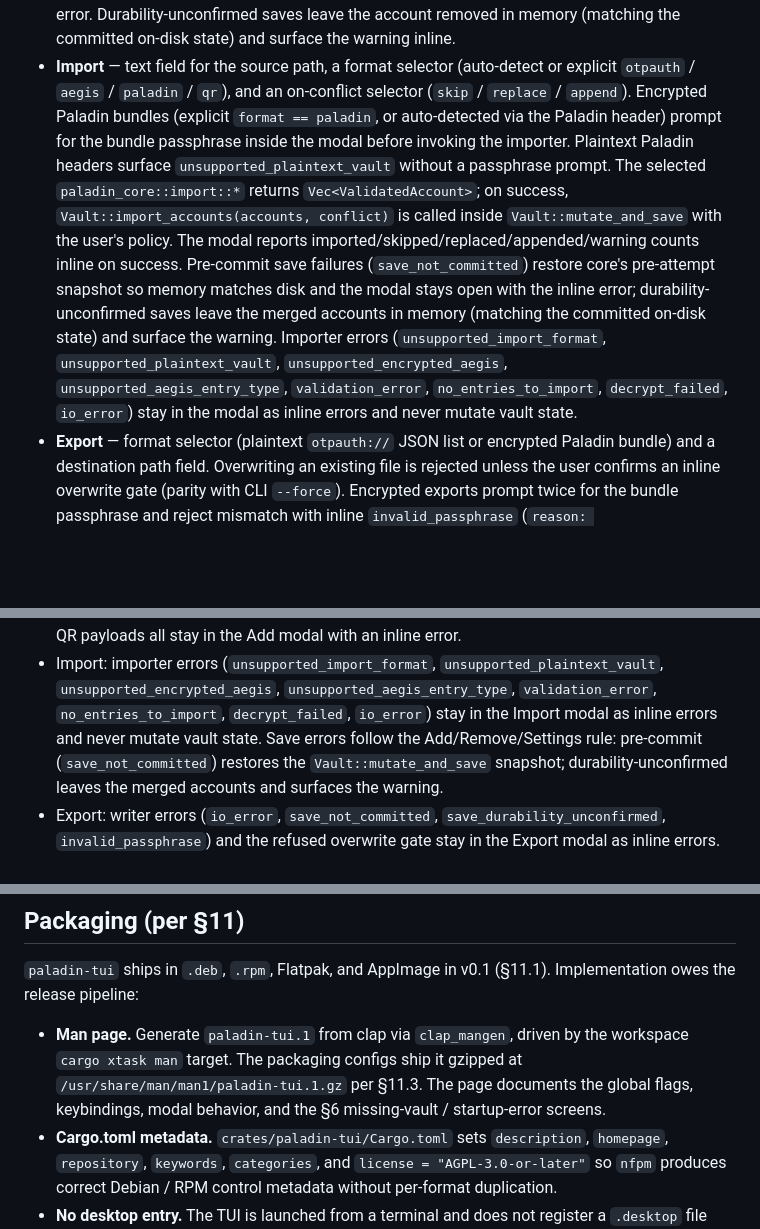
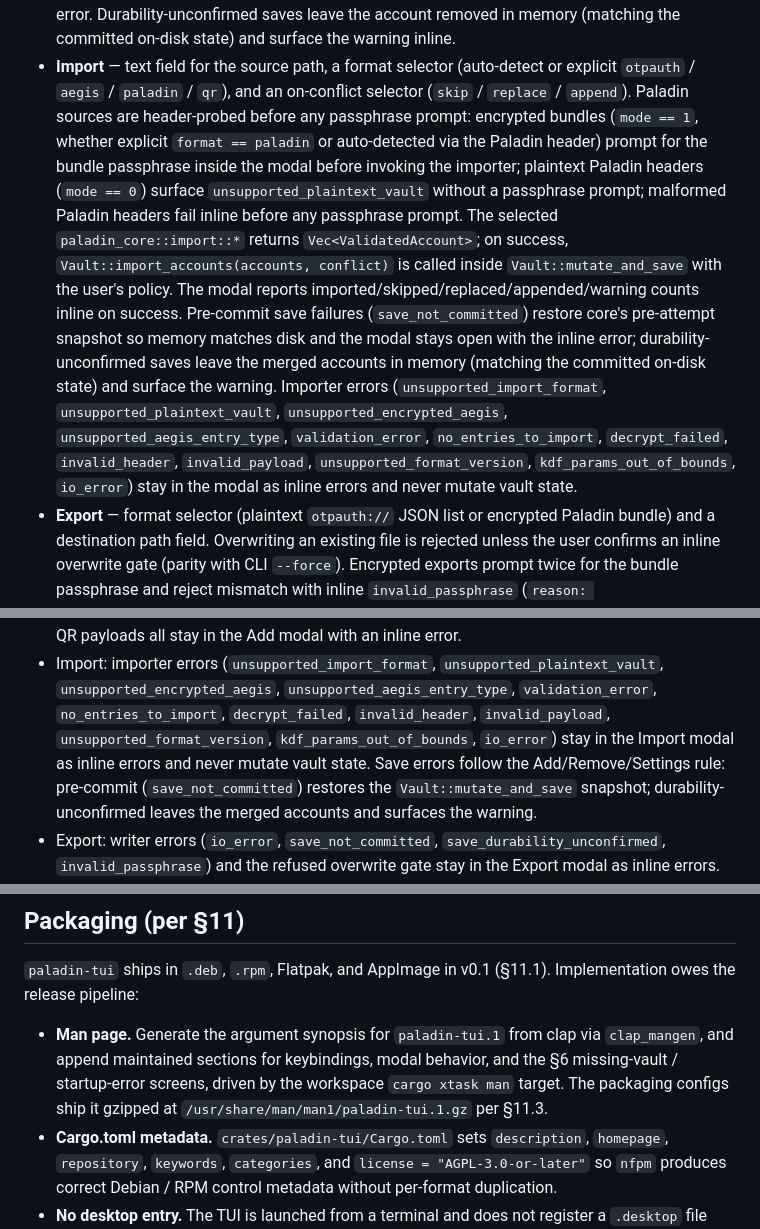
Before and after one commit to FreedomBen/paladin-auth, a Markdown page: IMPLEMENTATION_PLAN_03_TUI.md, 3 parts joined by grey strips. GitHub-like rendering; blank space fills up the shorter version.

```diff
--- a/IMPLEMENTATION_PLAN_03_TUI.md
+++ b/IMPLEMENTATION_PLAN_03_TUI.md
@@ -190,14 +212,17 @@ it is not bound to quit there).
 - **Import** — text field for the source path, a format selector
   (auto-detect or explicit `otpauth` / `aegis` / `paladin` / `qr`),
   and an on-conflict selector (`skip` / `replace` / `append`).
-  Encrypted Paladin bundles (explicit `format == paladin`, or
-  auto-detected via the Paladin header) prompt for the bundle
-  passphrase inside the modal before invoking the importer. Plaintext
-  Paladin headers surface `unsupported_plaintext_vault` without a
-  passphrase prompt. The selected `paladin_core::import::*` returns
-  `Vec<ValidatedAccount>`; on success, `Vault::import_accounts(accounts,
-  conflict)` is called inside `Vault::mutate_and_save` with the user's
-  policy. The modal reports
+  Paladin sources are header-probed before any passphrase prompt:
+  encrypted bundles (`mode == 1`, whether explicit `format == paladin`
+  or auto-detected via the Paladin header) prompt for the bundle
+  passphrase inside the modal before invoking the importer; plaintext
+  Paladin headers (`mode == 0`) surface `unsupported_plaintext_vault`
+  without a passphrase prompt; malformed Paladin headers fail inline
+  before any passphrase prompt. The selected
+  `paladin_core::import::*` returns `Vec<ValidatedAccount>`; on
+  success, `Vault::import_accounts(accounts, conflict)` is called
+  inside `Vault::mutate_and_save` with the user's policy. The modal
+  reports
   imported/skipped/replaced/appended/warning counts inline on
   success. Pre-commit save failures (`save_not_committed`) restore
   core's pre-attempt snapshot so memory matches disk and
@@ -207,7 +232,9 @@ it is not bound to quit there).
   (`unsupported_import_format`, `unsupported_plaintext_vault`,
   `unsupported_encrypted_aegis`, `unsupported_aegis_entry_type`,
   `validation_error`, `no_entries_to_import`, `decrypt_failed`,
-  `io_error`) stay in the modal as inline errors and never mutate
+  `invalid_header`, `invalid_payload`, `unsupported_format_version`,
+  `kdf_params_out_of_bounds`, `io_error`) stay in the modal as inline
+  errors and never mutate
   vault state.
 - **Export** — format selector (plaintext `otpauth://` JSON list or
   encrypted Paladin bundle) and a destination path field. Overwriting
@@ -326,8 +353,10 @@ Effects update visible state only after the underlying mutation succeeds:
   `unsupported_plaintext_vault`, `unsupported_encrypted_aegis`,
   `unsupported_aegis_entry_type`, `validation_error`,
   `no_entries_to_import`, `decrypt_failed`,
-  `io_error`) stay in the Import modal as inline errors and never
-  mutate vault state. Save errors follow the Add/Remove/Settings rule:
+  `invalid_header`, `invalid_payload`, `unsupported_format_version`,
+  `kdf_params_out_of_bounds`, `io_error`) stay in the Import modal as
+  inline errors and never mutate vault state. Save errors follow the
+  Add/Remove/Settings rule:
   pre-commit (`save_not_committed`) restores the
   `Vault::mutate_and_save` snapshot; durability-unconfirmed leaves the
   merged accounts and surfaces the warning.
@@ -481,11 +524,11 @@ is never expected to be scripted.
 `paladin-tui` ships in `.deb`, `.rpm`, Flatpak, and AppImage in v0.1
 (§11.1). Implementation owes the release pipeline:
 
-- **Man page.** Generate `paladin-tui.1` from clap via `clap_mangen`,
-  driven by the workspace `cargo xtask man` target. The packaging
-  configs ship it gzipped at `/usr/share/man/man1/paladin-tui.1.gz`
-  per §11.3. The page documents the global flags, keybindings,
-  modal behavior, and the §6 missing-vault / startup-error screens.
+- **Man page.** Generate the argument synopsis for `paladin-tui.1` from
+  clap via `clap_mangen`, and append maintained sections for keybindings,
+  modal behavior, and the §6 missing-vault / startup-error screens, driven
+  by the workspace `cargo xtask man` target. The packaging configs ship it
+  gzipped at `/usr/share/man/man1/paladin-tui.1.gz` per §11.3.
 - **Cargo.toml metadata.** `crates/paladin-tui/Cargo.toml` sets
   `description`, `homepage`, `repository`, `keywords`, `categories`,
   and `license = "AGPL-3.0-or-later"` so `nfpm` produces correct
```
Also changed, not shown: other parts of IMPLEMENTATION_PLAN_03_TUI.md (+52 -16 lines).
